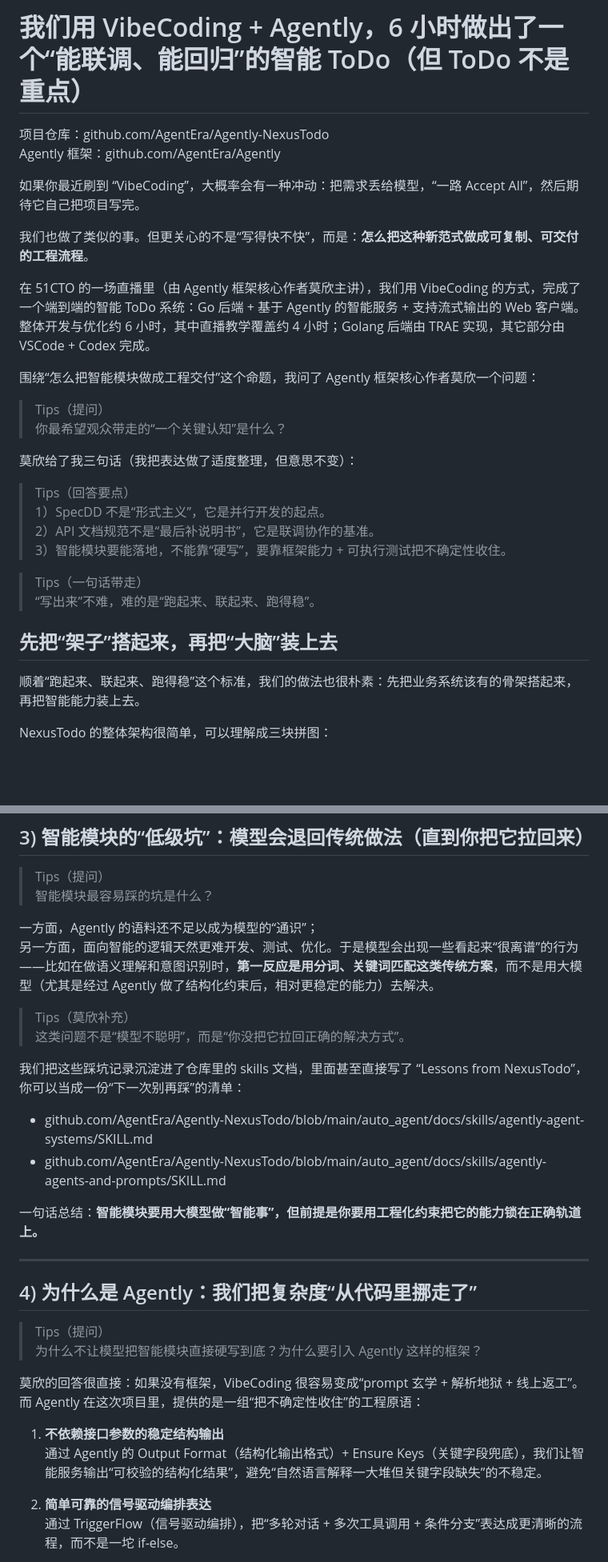
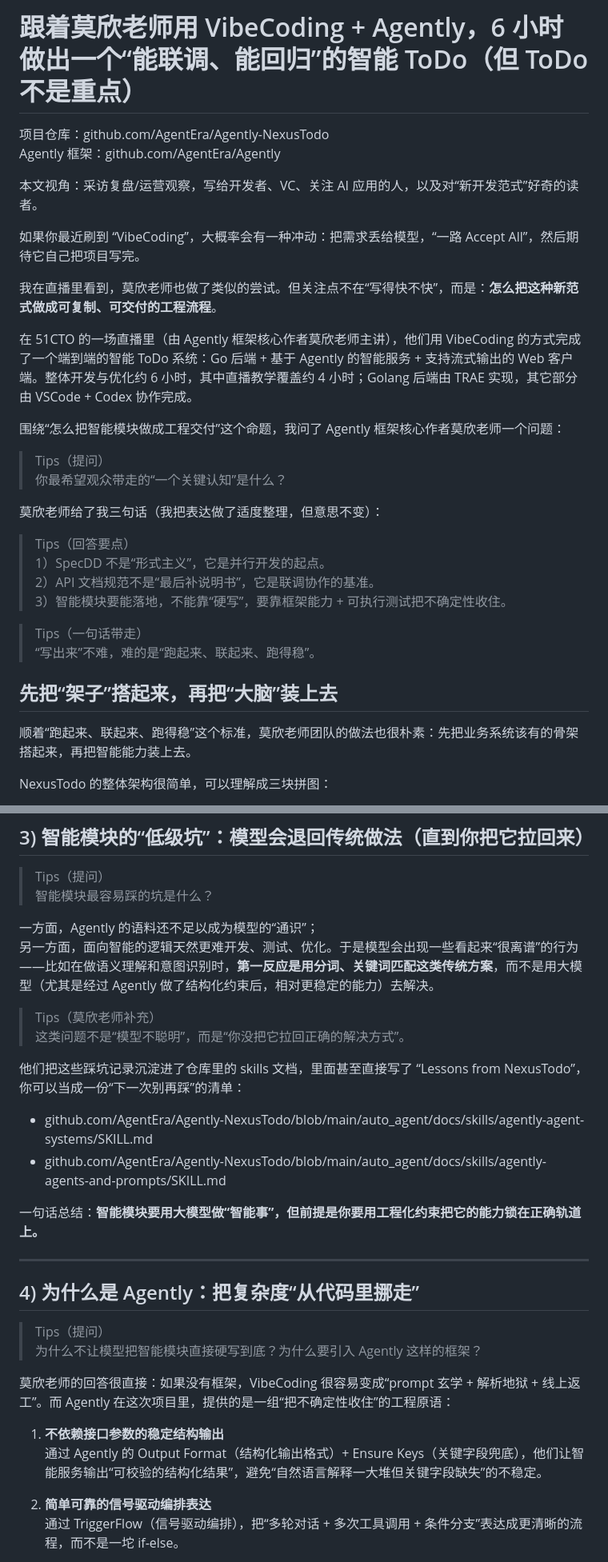
Before and after one commit to AgentEra/Agently-NexusTodo, a Markdown page: docs/wechat-article_cn.md, 2 parts joined by grey strips. Shown at 80% size. Rendered like a GitHub page; blank space fills up the shorter version.

Commit message:
docs: cn article - clarify narrator POV and honorific for interviewee

```diff
--- a/docs/wechat-article_cn.md
+++ b/docs/wechat-article_cn.md
@@ -1,20 +1,22 @@
-# 我们用 VibeCoding + Agently，6 小时做出了一个“能联调、能回归”的智能 ToDo（但 ToDo 不是重点）
+# 跟着莫欣老师用 VibeCoding + Agently，6 小时做出一个“能联调、能回归”的智能 ToDo（但 ToDo 不是重点）
 
 项目仓库：github.com/AgentEra/Agently-NexusTodo
 Agently 框架：github.com/AgentEra/Agently
 
+本文视角：采访复盘/运营观察，写给开发者、VC、关注 AI 应用的人，以及对“新开发范式”好奇的读者。
+
 如果你最近刷到 “VibeCoding”，大概率会有一种冲动：把需求丢给模型，“一路 Accept All”，然后期待它自己把项目写完。
 
-我们也做了类似的事。但更关心的不是“写得快不快”，而是：**怎么把这种新范式做成可复制、可交付的工程流程**。
+我在直播里看到，莫欣老师也做了类似的尝试。但关注点不在“写得快不快”，而是：**怎么把这种新范式做成可复制、可交付的工程流程**。
 
-在 51CTO 的一场直播里（由 Agently 框架核心作者莫欣主讲），我们用 VibeCoding 的方式，完成了一个端到端的智能 ToDo 系统：Go 后端 + 基于 Agently 的智能服务 + 支持流式输出的 Web 客户端。整体开发与优化约 6 小时，其中直播教学覆盖约 4 小时；Golang 后端由 TRAE 实现，其它部分由 VSCode + Codex 完成。
+在 51CTO 的一场直播里（由 Agently 框架核心作者莫欣老师主讲），他们用 VibeCoding 的方式完成了一个端到端的智能 ToDo 系统：Go 后端 + 基于 Agently 的智能服务 + 支持流式输出的 Web 客户端。整体开发与优化约 6 小时，其中直播教学覆盖约 4 小时；Golang 后端由 TRAE 实现，其它部分由 VSCode + Codex 协作完成。
 
-围绕“怎么把智能模块做成工程交付”这个命题，我问了 Agently 框架核心作者莫欣一个问题：
+围绕“怎么把智能模块做成工程交付”这个命题，我问了 Agently 框架核心作者莫欣老师一个问题：
 
 > Tips（提问）
 > 你最希望观众带走的“一个关键认知”是什么？
 
-莫欣给了我三句话（我把表达做了适度整理，但意思不变）：
+莫欣老师给了我三句话（我把表达做了适度整理，但意思不变）：
 
 > Tips（回答要点）
 > 1）SpecDD 不是“形式主义”，它是并行开发的起点。
@@ -26,7 +28,7 @@ Agently 框架：github.com/AgentEra/Agently
 
 ## 先把“架子”搭起来，再把“大脑”装上去
 
-顺着“跑起来、联起来、跑得稳”这个标准，我们的做法也很朴素：先把业务系统该有的骨架搭起来，再把智能能力装上去。
+顺着“跑起来、联起来、跑得稳”这个标准，莫欣老师团队的做法也很朴素：先把业务系统该有的骨架搭起来，再把智能能力装上去。
 
 NexusTodo 的整体架构很简单，可以理解成三块拼图：
 
@@ -97,10 +99,10 @@ NexusTodo 的整体架构很简单，可以理解成三块拼图：
 一方面，Agently 的语料还不足以成为模型的“通识”；
 另一方面，面向智能的逻辑天然更难开发、测试、优化。于是模型会出现一些看起来“很离谱”的行为——比如在做语义理解和意图识别时，**第一反应是用分词、关键词匹配这类传统方案**，而不是用大模型（尤其是经过 Agently 做了结构化约束后，相对更稳定的能力）去解决。
 
-> Tips（莫欣补充）
+> Tips（莫欣老师补充）
 > 这类问题不是“模型不聪明”，而是“你没把它拉回正确的解决方式”。
 
-我们把这些踩坑记录沉淀进了仓库里的 skills 文档，里面甚至直接写了 “Lessons from NexusTodo”，你可以当成一份“下一次别再踩”的清单：
+他们把这些踩坑记录沉淀进了仓库里的 skills 文档，里面甚至直接写了 “Lessons from NexusTodo”，你可以当成一份“下一次别再踩”的清单：
 - github.com/AgentEra/Agently-NexusTodo/blob/main/auto_agent/docs/skills/agently-agent-systems/SKILL.md
 - github.com/AgentEra/Agently-NexusTodo/blob/main/auto_agent/docs/skills/agently-agents-and-prompts/SKILL.md
 
@@ -108,15 +110,15 @@ NexusTodo 的整体架构很简单，可以理解成三块拼图：
 
 ---
 
-## 4) 为什么是 Agently：我们把复杂度“从代码里挪走了”
+## 4) 为什么是 Agently：把复杂度“从代码里挪走”
 
 > Tips（提问）
 > 为什么不让模型把智能模块直接硬写到底？为什么要引入 Agently 这样的框架？
 
-莫欣的回答很直接：如果没有框架，VibeCoding 很容易变成“prompt 玄学 + 解析地狱 + 线上返工”。而 Agently 在这次项目里，提供的是一组“把不确定性收住”的工程原语：
+莫欣老师的回答很直接：如果没有框架，VibeCoding 很容易变成“prompt 玄学 + 解析地狱 + 线上返工”。而 Agently 在这次项目里，提供的是一组“把不确定性收住”的工程原语：
 
 1) **不依赖接口参数的稳定结构输出**
-通过 Agently 的 Output Format（结构化输出格式）+ Ensure Keys（关键字段兜底），我们让智能服务输出“可校验的结构化结果”，避免“自然语言解释一大堆但关键字段缺失”的不稳定。
+通过 Agently 的 Output Format（结构化输出格式）+ Ensure Keys（关键字段兜底），他们让智能服务输出“可校验的结构化结果”，避免“自然语言解释一大堆但关键字段缺失”的不稳定。
 
 2) **简单可靠的信号驱动编排表达**
 通过 TriggerFlow（信号驱动编排），把“多轮对话 + 多次工具调用 + 条件分支”表达成更清晰的流程，而不是一坨 if-else。
```
Also changed, not shown: other parts of docs/wechat-article_cn.md (+12 -12 lines).
